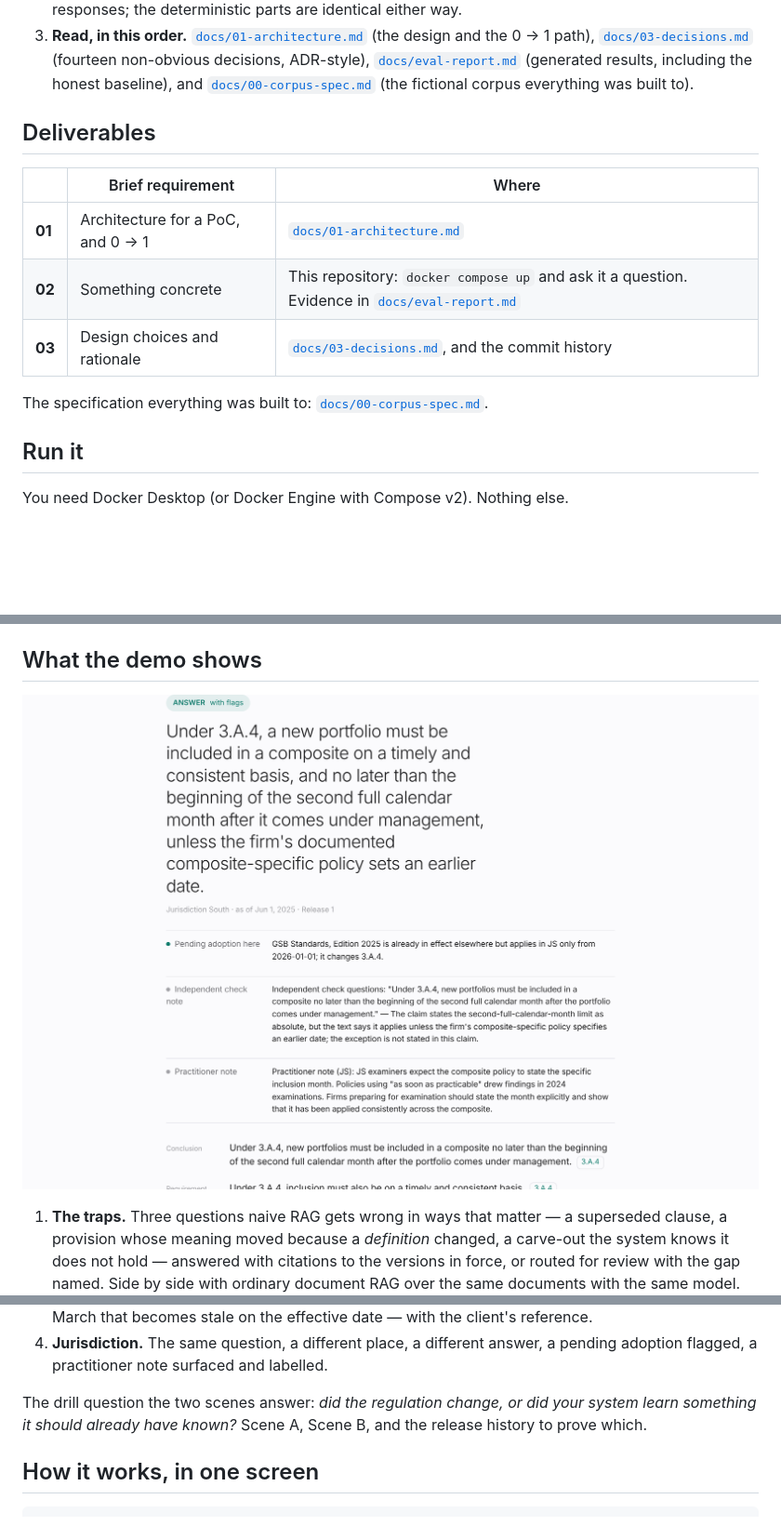
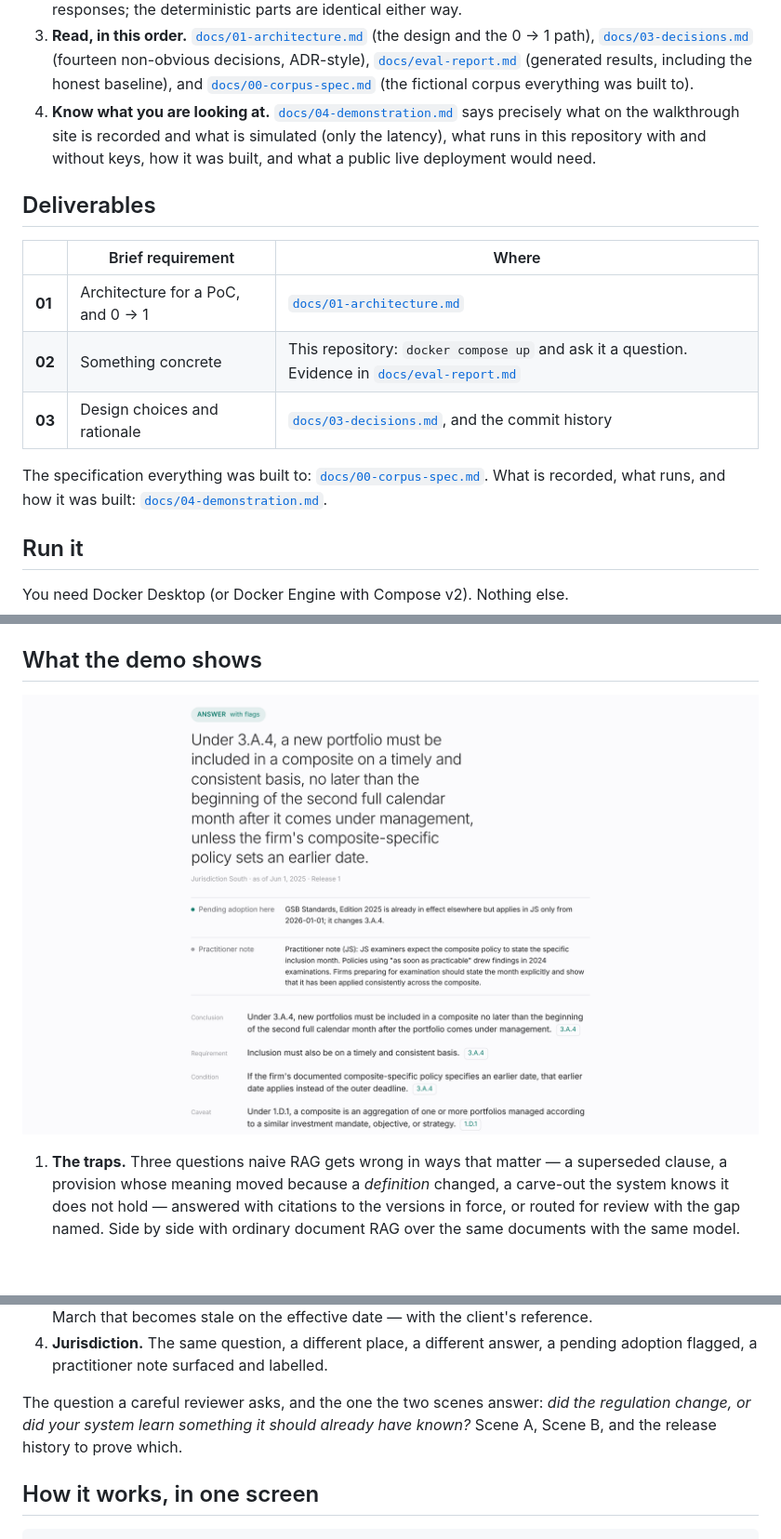
Before and after one commit to ericediger/verifiable-guidance-layer, a Markdown page: README.md, 3 parts joined by grey strips. Shown at 93% size. GitHub-like rendering; pictures changed too: docs/diagrams/ui-ask.png; blank space fills up the shorter version.

```diff
--- a/README.md
+++ b/README.md
@@ -31,6 +31,10 @@ Ten minutes to the argument; fifteen more to run it; the documents for the rest.
    decisions, ADR-style), [`docs/eval-report.md`](docs/eval-report.md) (generated results,
    including the honest baseline), and [`docs/00-corpus-spec.md`](docs/00-corpus-spec.md)
    (the fictional corpus everything was built to).
+4. **Know what you are looking at.** [`docs/04-demonstration.md`](docs/04-demonstration.md)
+   says precisely what on the walkthrough site is recorded and what is simulated (only the
+   latency), what runs in this repository with and without keys, how it was built, and what
+   a public live deployment would need.
 
 ## Deliverables
 
@@ -41,6 +45,7 @@ Ten minutes to the argument; fifteen more to run it; the documents for the rest.
 | **03** | Design choices and rationale | [`docs/03-decisions.md`](docs/03-decisions.md), and the commit history |
 
 The specification everything was built to: [`docs/00-corpus-spec.md`](docs/00-corpus-spec.md).
+What is recorded, what runs, and how it was built: [`docs/04-demonstration.md`](docs/04-demonstration.md).
 
 ## Run it
 
@@ -108,9 +113,9 @@ writes [`docs/eval-report.md`](docs/eval-report.md). The gold set is
 4. **Jurisdiction.** The same question, a different place, a different answer, a pending
    adoption flagged, a practitioner note surfaced and labelled.
 
-The drill question the two scenes answer: *did the regulation change, or did your system
-learn something it should already have known?* Scene A, Scene B, and the release history
-to prove which.
+The question a careful reviewer asks, and the one the two scenes answer: *did the regulation
+change, or did your system learn something it should already have known?* Scene A, Scene B,
+and the release history to prove which.
 
 ## How it works, in one screen
 
```
Also changed, not shown: other parts of README.md (+1 -1 lines), CLAUDE.md (+12 -4 lines), docs/03-decisions.md (+1 -1 lines), docs/04-demonstration.md (added, +220 -0 lines).
